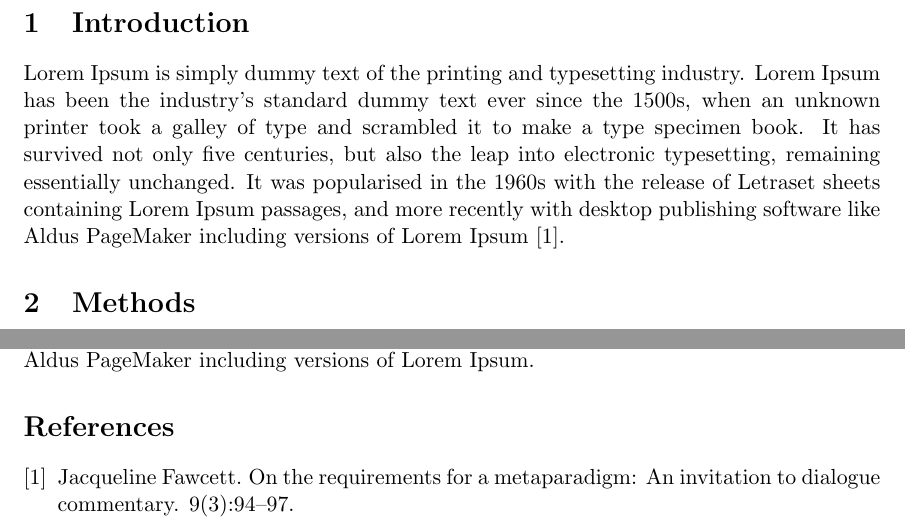
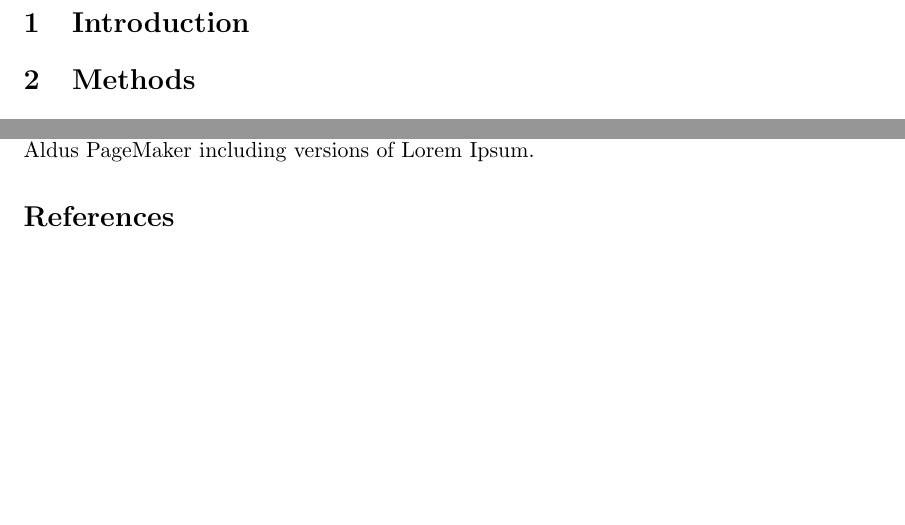
Before and after one commit to sdiemert/SENG_474_Project, a LaTeX paper (report/report.tex): two parts of pages 2 and 3 of 3, joined at a grey line, cut so that both start at the same text, the shorter picture padded with empty space. Compiled offline with pdfLaTeX.

```diff
--- a/report/report.tex
+++ b/report/report.tex
@@ -24,7 +24,8 @@
 \newpage
 \setcounter{page}{1}
 \section{Introduction}
- Lorem Ipsum is simply dummy text of the printing and typesetting industry. Lorem Ipsum has been the industry's standard dummy text ever since the 1500s, when an unknown printer took a galley of type and scrambled it to make a type specimen book. It has survived not only five centuries, but also the leap into electronic typesetting, remaining essentially unchanged. It was popularised in the 1960s with the release of Letraset sheets containing Lorem Ipsum passages, and more recently with desktop publishing software like Aldus PageMaker including versions of Lorem Ipsum \cite{fawcett_requirements_1996}.
+
+
 \section{Methods}
 Lorem Ipsum is simply dummy text of the printing and typesetting industry. Lorem Ipsum has been the industry's standard dummy text ever since the 1500s, when an unknown printer took a galley of type and scrambled it to make a type specimen book. It has survived not only five centuries, but also the leap into electronic typesetting, remaining essentially unchanged. It was popularised in the 1960s with the release of Letraset sheets containing Lorem Ipsum passages, and more recently with desktop publishing software like Aldus PageMaker including versions of Lorem Ipsum.
 
```
Also changed, not shown: presentation/Highlevel MAUDE Study Model - New Page.png (added), 1 other file.
